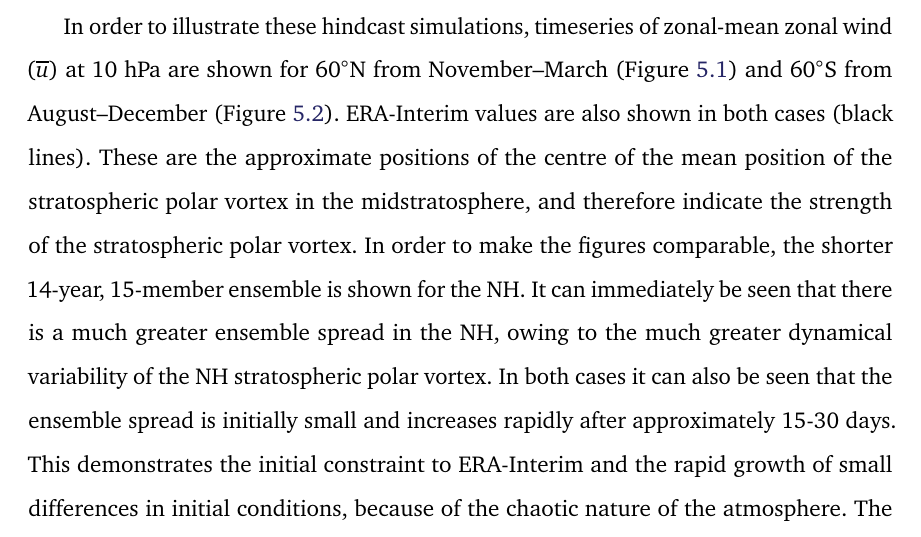
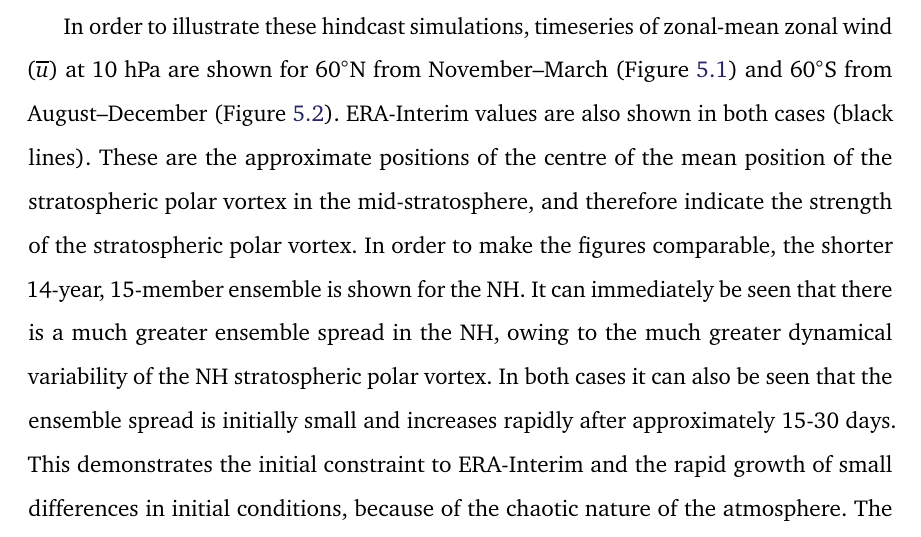
Before and after one commit to wseviour/thesis, a LaTeX thesis (thesis.tex, which reads chapter-seasonal.tex): part of page 124 of 179, cut so that both start at the same text. Compiled offline with pdfLaTeX.

Commit message:
small changes!

```diff
--- a/chapter-seasonal.tex
+++ b/chapter-seasonal.tex
@@ -220,7 +220,7 @@ November--March (Figure \ref{fig:nh_poststamp}) and $60^{\circ}$S from
 August--December (Figure \ref{fig:sh_poststamp}). ERA-Interim values are also
 shown in both cases (black lines). These are the approximate positions of the
 centre of the mean position of the stratospheric polar vortex in the
-midstratosphere, and therefore indicate the strength of the stratospheric polar
+mid-stratosphere, and therefore indicate the strength of the stratospheric polar
 vortex. In order to make the figures comparable, the shorter 14-year, 15-member
 ensemble is shown for the NH. It can immediately be seen that there is a much
 greater ensemble spread in the NH, owing to the much greater dynamical
```
Also changed, not shown: thesis.tex (+3 -0 lines).
